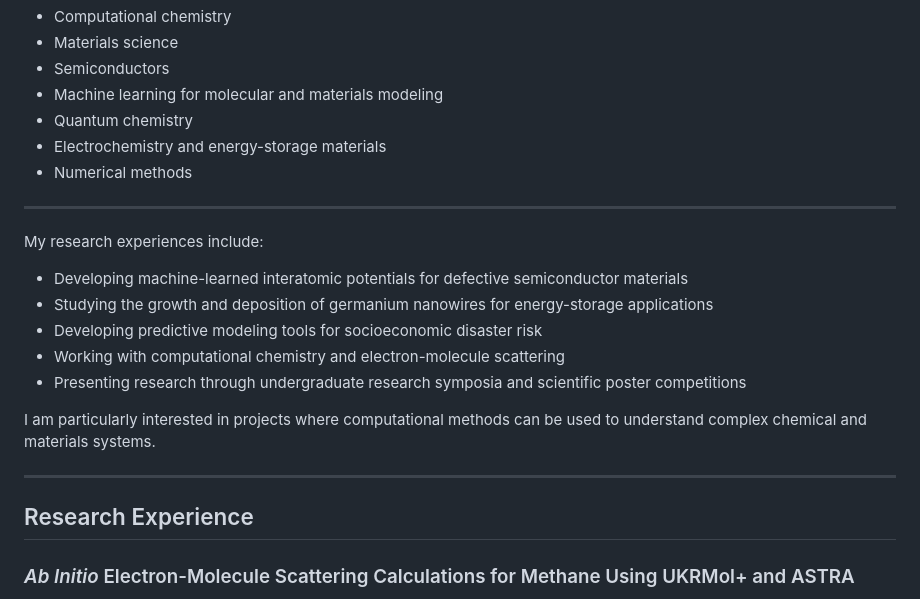
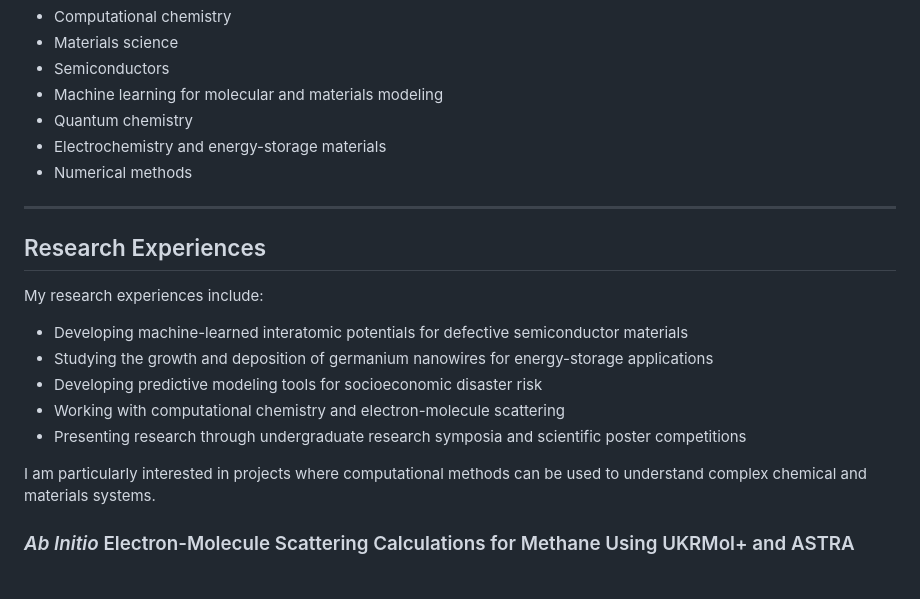
Before and after one commit to rxchel/rachellee, a Markdown page: research/index.md, the part around the change. Drawn GitHub-style.

```diff
--- a/research/index.md
+++ b/research/index.md
@@ -18,6 +18,8 @@ My current areas of interest include:
 
 ---
 
+## Research Experiences
+
 My research experiences include:
 
 - Developing machine-learned interatomic potentials for defective
@@ -31,10 +33,6 @@ My research experiences include:
 
 I am particularly interested in projects where computational methods can be
 used to understand complex chemical and materials systems.
-
----
-
-## Research Experience
 
 ### _Ab Initio_ Electron-Molecule Scattering Calculations for Methane Using UKRMol+ and ASTRA
 **Dr. Thomas C. Allison and Dr. Siddhartha Chattopadhyay · National Institute of Standards and Technology**
```
